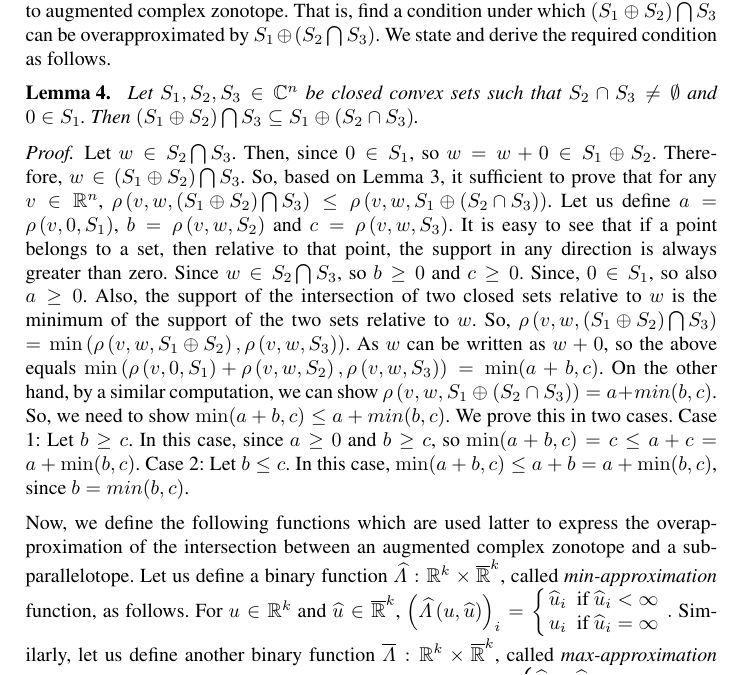
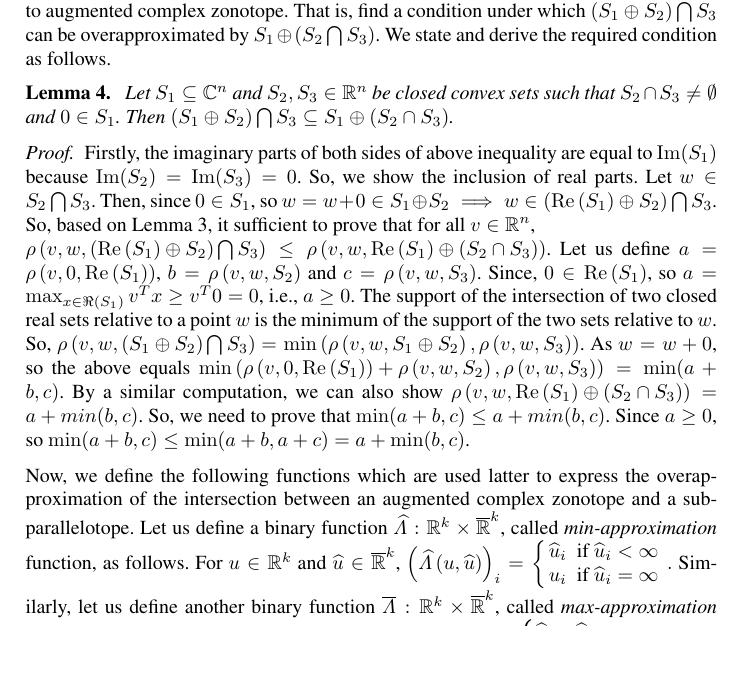
Before and after one commit to asarvind/ComplexZonotope, a LaTeX paper (LinHybridSystem/report/main.tex, which reads LinHybridSystem/report/acz.tex, LinHybridSystem/report/macros.tex): part of page 8 of 20, cut so that both start at the same text, the shorter picture padded with empty space. Compiled offline with pdfLaTeX.

Commit message:
updated repo

```diff
--- a/LinHybridSystem/report/acz.tex
+++ b/LinHybridSystem/report/acz.tex
@@ -69,35 +69,34 @@ $S_1\oplus\lt(S_2\bigcap S_3\rt)$.  We state and derive the required
 condition as follows.
 %
 \begin{lemma}~\label{gen-int}
-Let $S_1,S_2,S_3\in\complexset^n$ be closed convex sets such that
-$S_2\cap S_3\neq \emptyset$ and $0\in S_1$.  Then $\lt(S_1\oplus S_2\rt)\bigcap
-S_3\subseteq S_1\oplus\lt(S_2\cap S_3\rt)$.
+Let $S_1\subseteq \complexset^n$ and $S_2,S_3\in\realset^n$ be closed
+convex sets such that $S_2\cap S_3\neq \emptyset$ and $0\in S_1$.
+Then $\lt(S_1\oplus S_2\rt)\bigcap S_3\subseteq S_1\oplus\lt(S_2\cap
+S_3\rt)$.
 \end{lemma}
 \begin{proof}
- Let $w\in S_2\bigcap S_3$.  Then, since $0\in S_1$, so $w=w+0\in
- S_1\oplus S_2$.  Therefore, $w\in \lt(S_1\oplus S_2\rt)\bigcap S_3$.
- So, based on Lemma~\ref{supp-inclusion}, it sufficient to prove that
- for any $v\in\realset^n$, $\support{w}{v}{\lt(S_1\oplus
-   S_2\rt)\bigcap S_3}\leq \support{w}{v}{S_1\oplus\lt(S_2\cap
-   S_3\rt)}$.  Let us define $a = \support{0}{v}{S_1}$,
- $b=\support{w}{v}{S_2}$ and $c = \support{w}{v}{S_3}$.  It is easy to
- see that if a point belongs to a set, then relative to that point,
- the support in any direction is always greater than zero.  Since
- $w\in S_2\bigcap S_3$, so $b\geq 0$ and $c\geq 0$.  Since, $0\in
- S_1$, so also $a\geq 0$.  Also, the support of the intersection of
- two closed sets relative to $w$ is the minimum of the support of the
- two sets relative to $w$.  So, $\support{w}{v}{\lt(S_1\oplus
-   S_2\rt)\bigcap S_3}$ $= \min\lt(\support{w}{v}{S_1\oplus
-   S_2},\support{w}{v}{S_3}\rt)$.  As $w$ can be written as $w+0$, so
- the above equals
- $\min\lt(\support{0}{v}{S_1}+\support{w}{v}{S_2},\support{w}{v}{S_3}\rt)
- = \min(a+b,c)$.  On the other hand, by a similar computation, we can
- show $\support{w}{v}{S_1\oplus\lt(S_2\cap S_3\rt)} = a+min(b,c)$.
- So, we need to show $\min(a+b,c)\leq a+min(b,c)$.  We prove this in
- two cases. Case 1: Let $b\geq c$.  In this case, since $a\geq 0$ and
- $b\geq c$, so $\min(a+b,c) = c \leq a+c = a+\min(b,c)$.  Case 2: Let
- $b\leq c$.  In this case, $\min(a+b,c)\leq a+b = a+\min(b,c)$, since
- $b=min(b,c)$.
+Firstly, the imaginary parts of both sides of above inequality are
+equal to $\img(S_1)$ because $\img(S_2)=\img(S_3)=0$. So, we show the
+inclusion of real parts.  Let $w\in S_2\bigcap S_3 $.  Then, since
+$0\in S_1$, so $w=w+0\in S_1\oplus S_2\imp w\in
+\lt(\real\lt(S_1\rt)\oplus S_2\rt)\bigcap S_3$.  So, based on
+Lemma~\ref{supp-inclusion}, it sufficient to prove that for all
+$v\in\realset^n$,\\ $\support{w}{v}{\lt(\real\lt(S_1\rt)\oplus
+  S_2\rt)\bigcap S_3}\leq
+\support{w}{v}{\real\lt(S_1\rt)\oplus\lt(S_2\cap S_3\rt)}$.  Let us
+define $a = \support{0}{v}{\real\lt(S_1\rt)}$, $b=\support{w}{v}{S_2}$
+and $c = \support{w}{v}{S_3}$.  Since, $0\in\real\lt(S_1\rt)$, so
+$a=\max_{x\in\Re\lt(S_1\rt)}v^Tx\geq v^T0 =0$, i.e., $a\geq 0$.  The
+support of the intersection of two closed real sets relative to a
+point $w$ is the minimum of the support of the two sets relative to
+$w$.  So, $\support{w}{v}{\lt(S_1\oplus S_2\rt)\bigcap S_3}$ $=
+\min\lt(\support{w}{v}{S_1\oplus S_2},\support{w}{v}{S_3}\rt)$.  As
+$w=w+0$, so the above equals
+$\min\lt(\support{0}{v}{\real\lt(S_1\rt)}+\support{w}{v}{S_2},\support{w}{v}{S_3}\rt)
+= \min(a+b,c)$.  By a similar computation, we can also show
+$\support{w}{v}{\real\lt(S_1\rt)\oplus\lt(S_2\cap S_3\rt)} =
+a+min(b,c)$.  So, we need to prove that $\min(a+b,c)\leq a+min(b,c)$.
+Since $a\geq 0$, so $\min(a+b,c)\leq \min(a+b,a+c) = a+\min(b,c)$.
 \end{proof}
 
 Now, we define the following functions which are used latter to
--- a/LinHybridSystem/report/macros.tex
+++ b/LinHybridSystem/report/macros.tex
@@ -63,6 +63,7 @@
 
 % Operators
 \DeclareMathOperator{\real}{\operatorname{Re}}
+\DeclareMathOperator{\img}{\operatorname{Im}}
 \newcommand{\minaffine}[2]{\widehat{\Lambda}\lt(#1,#2\rt)}
 \newcommand{\maxaffine}[2]{\overline{\Lambda}\lt(#1,#2\rt)}
 \newcommand{\minaffinefunc}{\widehat{\Lambda}}
```
